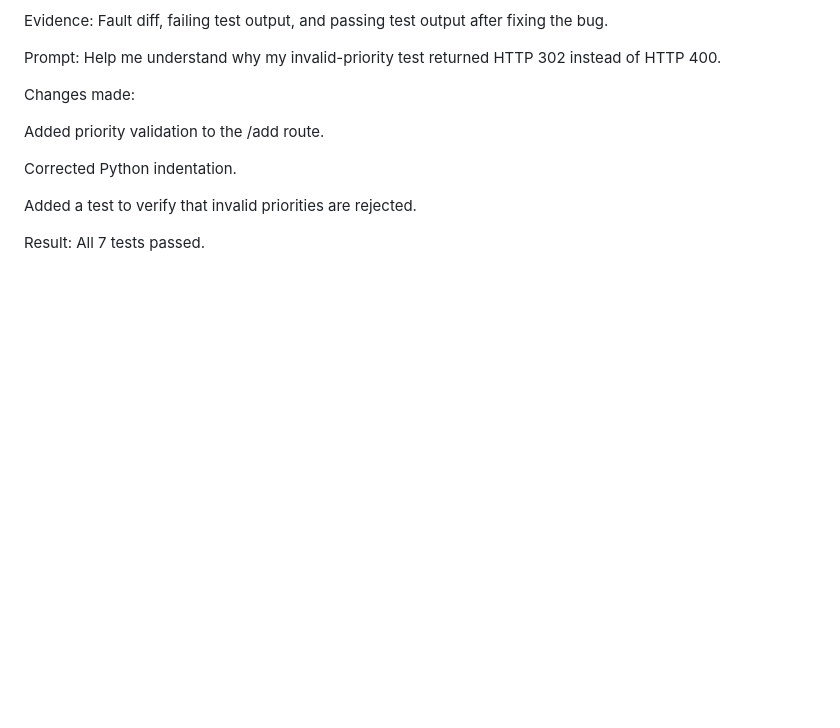
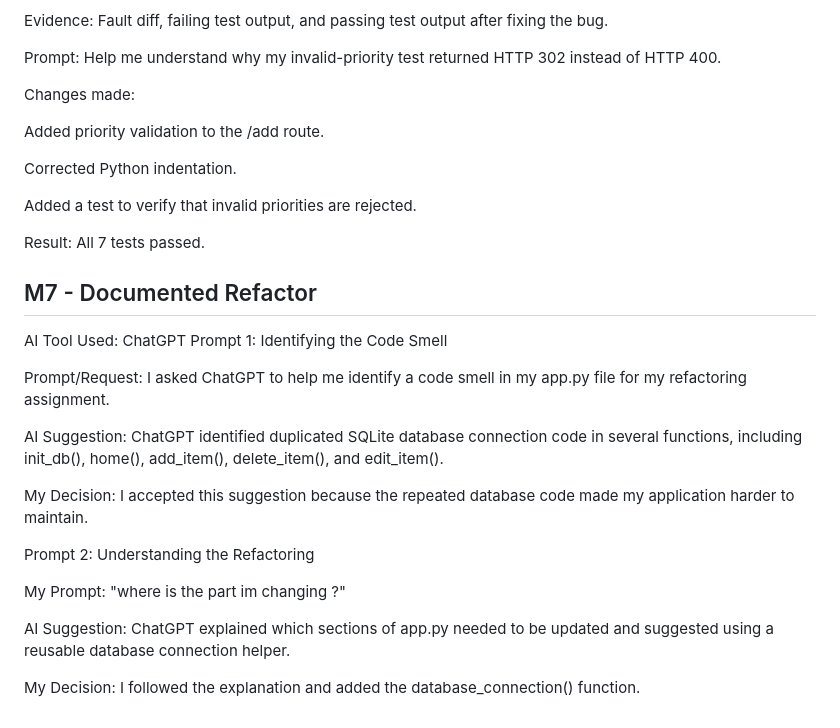
Before and after one commit to genesisrodriguez1223/Dear-Wishlist-App, a Markdown page: AI_LOG.md, the part around the change. Drawn GitHub-style; blank space fills up the shorter version.

Commit message:
Add documentation for refactoring with AI assistance
Documented the refactoring process and AI assistance in identifying code smells and suggesting improvements.

```diff
--- a/AI_LOG.md
+++ b/AI_LOG.md
@@ -200,3 +200,21 @@ Corrected Python indentation.
 Added a test to verify that invalid priorities are rejected.
 
 Result: All 7 tests passed.
+
+## M7 -  Documented Refactor
+AI Tool Used: ChatGPT
+Prompt 1: Identifying the Code Smell
+
+Prompt/Request: I asked ChatGPT to help me identify a code smell in my app.py file for my refactoring assignment.
+
+AI Suggestion: ChatGPT identified duplicated SQLite database connection code in several functions, including init_db(), home(), add_item(), delete_item(), and edit_item().
+
+My Decision: I accepted this suggestion because the repeated database code made my application harder to maintain.
+
+Prompt 2: Understanding the Refactoring
+
+My Prompt: "where is the part im changing ?"
+
+AI Suggestion: ChatGPT explained which sections of app.py needed to be updated and suggested using a reusable database connection helper.
+
+My Decision: I followed the explanation and added the database_connection() function.
```
